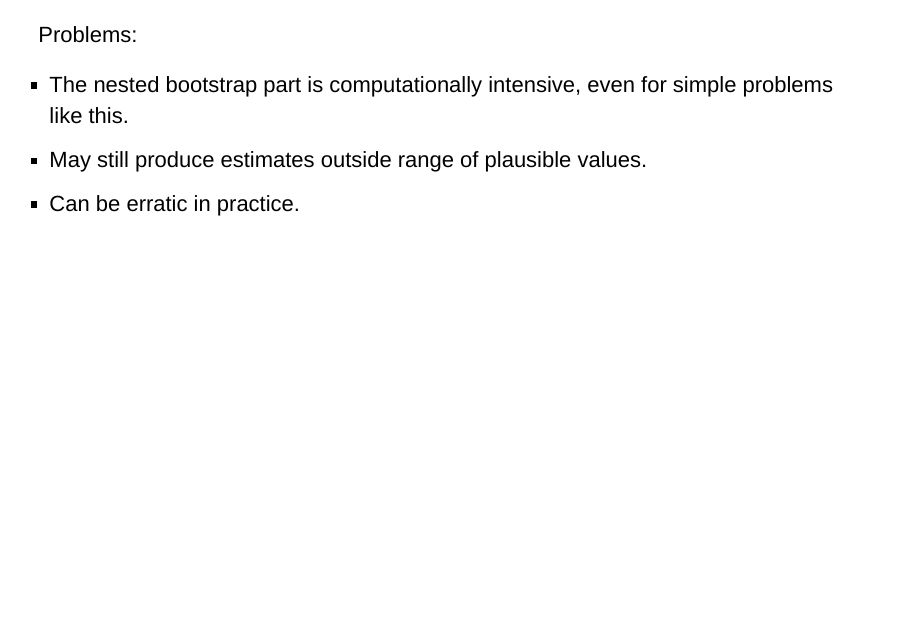
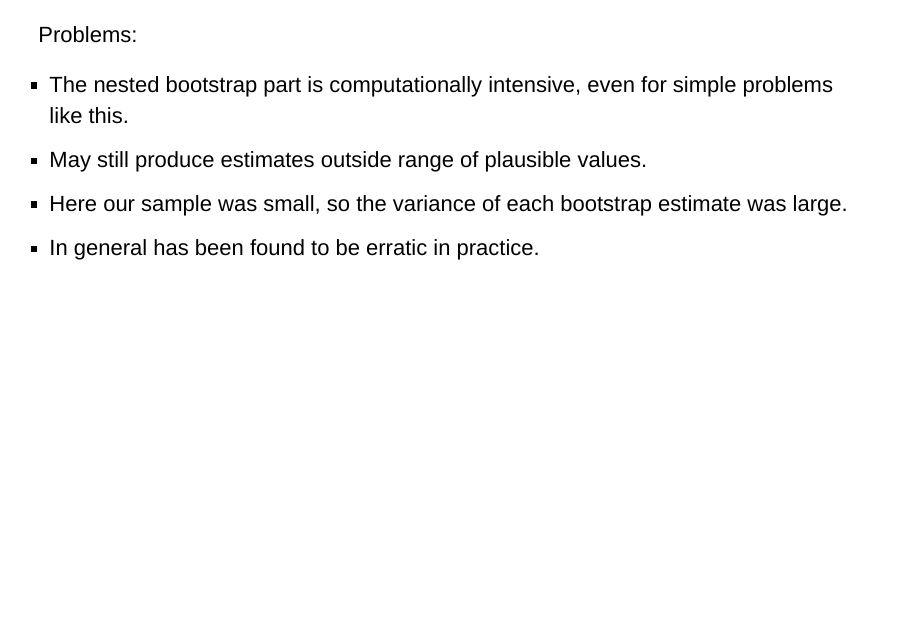
Before and after one commit to jeralbri/bootstrap, an R Markdown document (bootstrap.Rmd): page 38 of 63. Rendered offline with R 4.5, knitr and Pandoc, with nearby package versions; drawn as Slidy slides in place of the format the file asks for; some code elsewhere in the file could not run offline.

Commit message:
Added bullet point to studentized summary.

```diff
--- a/bootstrap.Rmd
+++ b/bootstrap.Rmd
@@ -529,7 +529,8 @@ Problems:
 
 - The nested bootstrap part is computationally intensive, even for simple problems like this.
 - May still produce estimates outside range of plausible values.
-- Can be erratic in practice.
+- Here our sample was small, so the variance of each bootstrap estimate was large.
+- In general has been found to be erratic in practice.
 
 ## Basic Bootstrap Confidence Interval
 
```
Also changed, not shown: bootstrap.html.
